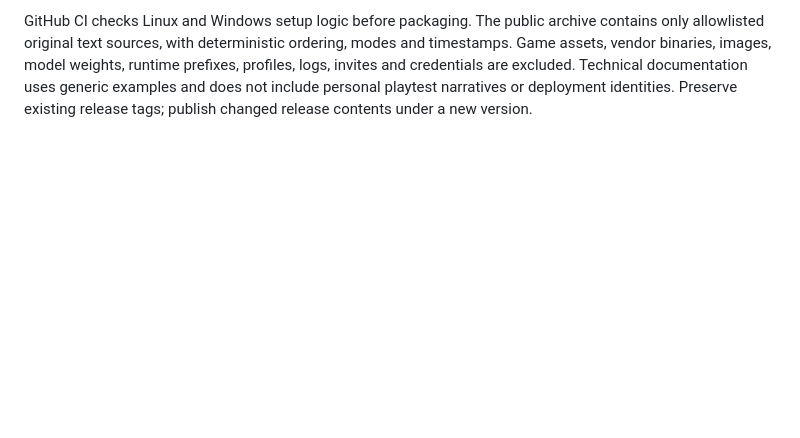
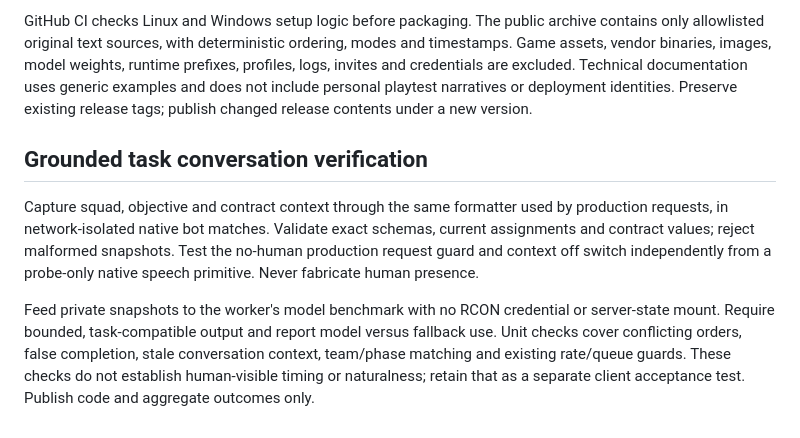
Before and after one commit to TheOutlandsDev/outlands-bo2-mod, a Markdown page: docs/METHODOLOGY.md, the part around the change. GitHub-like rendering; blank space fills up the shorter version.

Commit message:
Document task chat grounding and backend acceptance

```diff
--- a/docs/METHODOLOGY.md
+++ b/docs/METHODOLOGY.md
@@ -148,3 +148,18 @@ weights, runtime prefixes, profiles, logs, invites and credentials are excluded.
 Technical documentation uses generic examples and does not include personal
 playtest narratives or deployment identities. Preserve existing release tags;
 publish changed release contents under a new version.
+
+## Grounded task conversation verification
+
+Capture squad, objective and contract context through the same formatter used by
+production requests, in network-isolated native bot matches. Validate exact
+schemas, current assignments and contract values; reject malformed snapshots.
+Test the no-human production request guard and context off switch independently
+from a probe-only native speech primitive. Never fabricate human presence.
+
+Feed private snapshots to the worker's model benchmark with no RCON credential
+or server-state mount. Require bounded, task-compatible output and report model
+versus fallback use. Unit checks cover conflicting orders, false completion,
+stale conversation context, team/phase matching and existing rate/queue guards.
+These checks do not establish human-visible timing or naturalness; retain that
+as a separate client acceptance test. Publish code and aggregate outcomes only.
```
Also changed, not shown: docs/SQUADS-CONTRACTS.md (+14 -0 lines).
